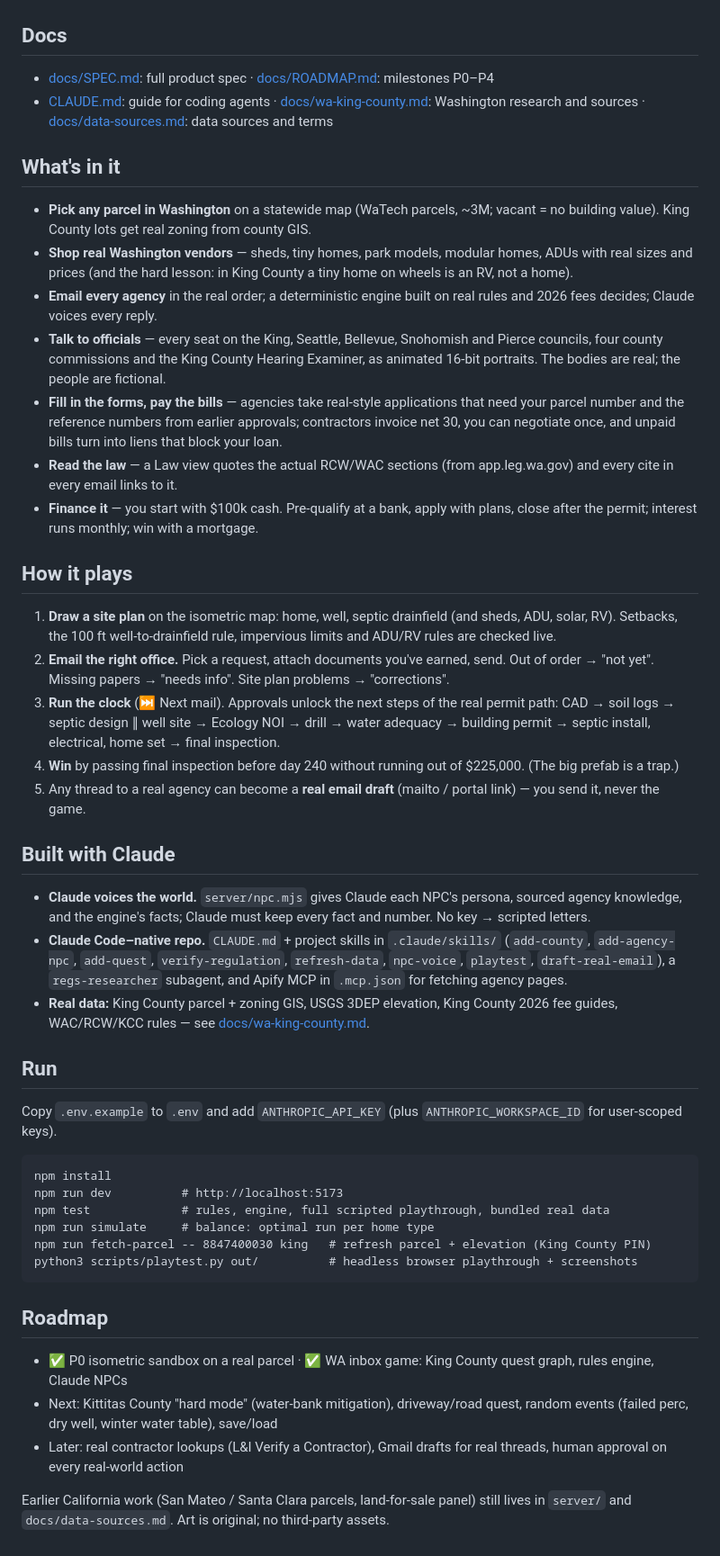
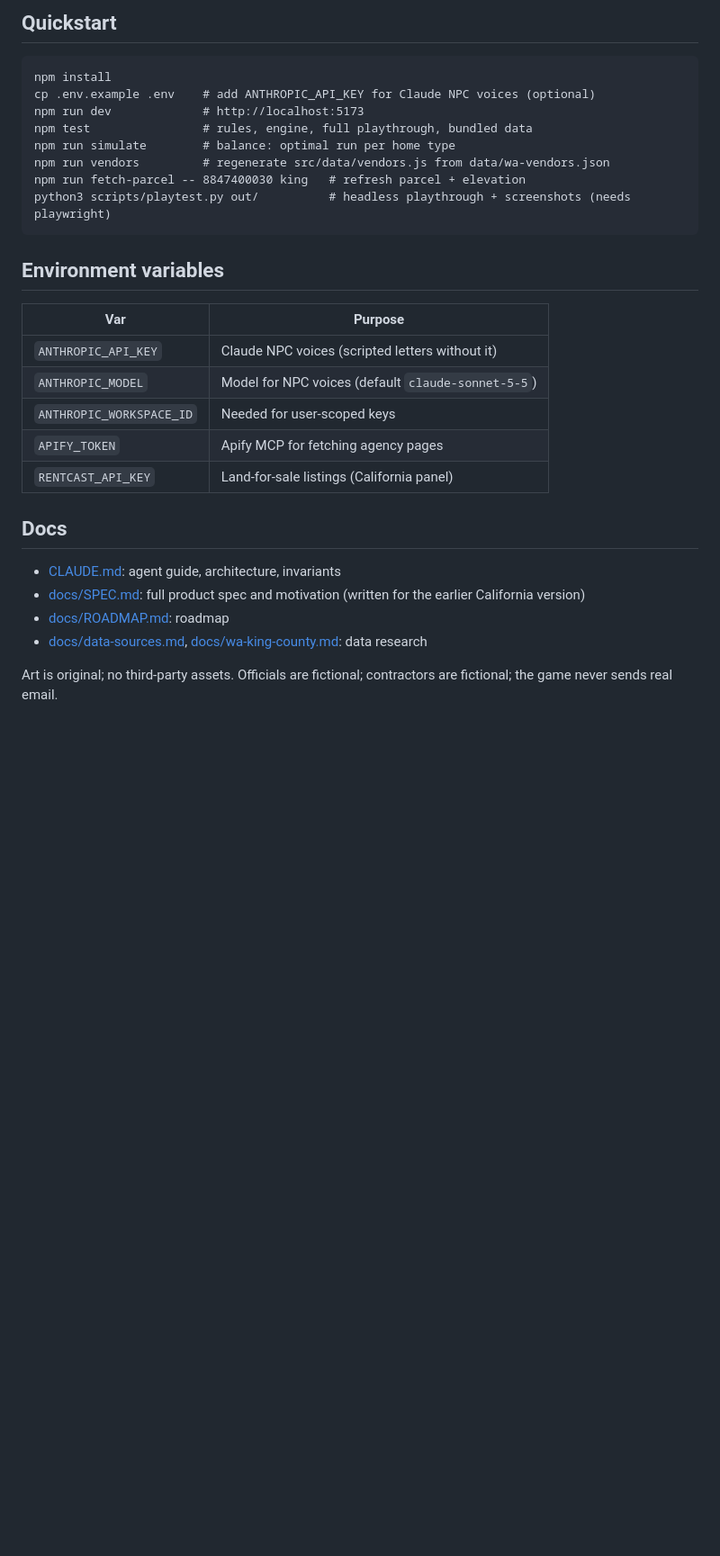
Before and after one commit to rexsaurus/shedlife, a Markdown page: README.md, the part around the change printed below. Shown: that part at 90% size. Rendered like a GitHub page; blank space fills up the shorter version.

Commit message:
README: full rundown, gameplay screenshot, Claude for Games hackathon; restore icon, favicons, SPEC and ROADMAP

````diff
--- a/README.md
+++ b/README.md
@@ -12,43 +75,28 @@
+## Quickstart
+```
+npm install
+cp .env.example .env    # add ANTHROPIC_API_KEY for Claude NPC voices (optional)
+npm run dev             # http://localhost:5173
+npm test                # rules, engine, full playthrough, bundled data
+npm run simulate        # balance: optimal run per home type
+npm run vendors         # regenerate src/data/vendors.js from data/wa-vendors.json
+npm run fetch-parcel -- 8847400030 king   # refresh parcel + elevation
+python3 scripts/playtest.py out/          # headless playthrough + screenshots (needs playwright)
+```
+
+## Environment variables
+| Var | Purpose |
+|---|---|
+| `ANTHROPIC_API_KEY` | Claude NPC voices (scripted letters without it) |
+| `ANTHROPIC_MODEL` | Model for NPC voices (default `claude-sonnet-5-5`) |
+| `ANTHROPIC_WORKSPACE_ID` | Needed for user-scoped keys |
+| `APIFY_TOKEN` | Apify MCP for fetching agency pages |
+| `RENTCAST_API_KEY` | Land-for-sale listings (California panel) |
 
 ## Docs
-- [docs/SPEC.md](docs/SPEC.md): full product spec · [docs/ROADMAP.md](docs/ROADMAP.md): milestones P0–P4
-- [CLAUDE.md](CLAUDE.md): guide for coding agents · [docs/wa-king-county.md](docs/wa-king-county.md): Washington research and sources · [docs/data-sources.md](docs/data-sources.md): data sources and terms
+- [CLAUDE.md](CLAUDE.md): agent guide, architecture, invariants
+- [docs/SPEC.md](docs/SPEC.md): full product spec and motivation (written for the earlier California version)
+- [docs/ROADMAP.md](docs/ROADMAP.md): roadmap
+- [docs/data-sources.md](docs/data-sources.md), [docs/wa-king-county.md](docs/wa-king-county.md): data research
 
-## What's in it
-- **Pick any parcel in Washington** on a statewide map (WaTech parcels, ~3M; vacant = no building value). King County lots get real zoning from county GIS.
-- **Shop real Washington vendors** — sheds, tiny homes, park models, modular homes, ADUs with real sizes and prices (and the hard lesson: in King County a tiny home on wheels is an RV, not a home).
-- **Email every agency** in the real order; a deterministic engine built on real rules and 2026 fees decides; Claude voices every reply.
-- **Talk to officials** — every seat on the King, Seattle, Bellevue, Snohomish and Pierce councils, four county commissions and the King County Hearing Examiner, as animated 16-bit portraits. The bodies are real; the people are fictional.
-- **Fill in the forms, pay the bills** — agencies take real-style applications that need your parcel number and the reference numbers from earlier approvals; contractors invoice net 30, you can negotiate once, and unpaid bills turn into liens that block your loan.
-- **Read the law** — a Law view quotes the actual RCW/WAC sections (from app.leg.wa.gov) and every cite in every email links to it.
-- **Finance it** — you start with $100k cash. Pre-qualify at a bank, apply with plans, close after the permit; interest runs monthly; win with a mortgage.
-
-## How it plays
-1. **Draw a site plan** on the isometric map: home, well, septic drainfield (and sheds, ADU, solar, RV). Setbacks, the 100 ft well-to-drainfield rule, impervious limits and ADU/RV rules are checked live.
-2. **Email the right office.** Pick a request, attach documents you've earned, send. Out of order → "not yet". Missing papers → "needs info". Site plan problems → "corrections".
-3. **Run the clock** (⏭ Next mail). Approvals unlock the next steps of the real permit path: CAD → soil logs → septic design ∥ well site → Ecology NOI → drill → water adequacy → building permit → septic install, electrical, home set → final inspection.
-4. **Win** by passing final inspection before day 240 without running out of $225,000. (The big prefab is a trap.)
-5. Any thread to a real agency can become a **real email draft** (mailto / portal link) — you send it, never the game.
-
-## Built with Claude
-- **Claude voices the world.** `server/npc.mjs` gives Claude each NPC's persona, sourced agency knowledge, and the engine's facts; Claude must keep every fact and number. No key → scripted letters.
-- **Claude Code–native repo.** `CLAUDE.md` + project skills in `.claude/skills/` (`add-county`, `add-agency-npc`, `add-quest`, `verify-regulation`, `refresh-data`, `npc-voice`, `playtest`, `draft-real-email`), a `regs-researcher` subagent, and Apify MCP in `.mcp.json` for fetching agency pages.
-- **Real data:** King County parcel + zoning GIS, USGS 3DEP elevation, King County 2026 fee guides, WAC/RCW/KCC rules — see [docs/wa-king-county.md](docs/wa-king-county.md).
-
-## Run
-Copy `.env.example` to `.env` and add `ANTHROPIC_API_KEY` (plus `ANTHROPIC_WORKSPACE_ID` for user-scoped keys).
-```
-npm install
-npm run dev          # http://localhost:5173
-npm test             # rules, engine, full scripted playthrough, bundled real data
-npm run simulate     # balance: optimal run per home type
-npm run fetch-parcel -- 8847400030 king   # refresh parcel + elevation (King County PIN)
-python3 scripts/playtest.py out/          # headless browser playthrough + screenshots
-```
-
-## Roadmap
-- ✅ P0 isometric sandbox on a real parcel · ✅ WA inbox game: King County quest graph, rules engine, Claude NPCs
-- Next: Kittitas County "hard mode" (water-bank mitigation), driveway/road quest, random events (failed perc, dry well, winter water table), save/load
-- Later: real contractor lookups (L&I Verify a Contractor), Gmail drafts for real threads, human approval on every real-world action
-
-Earlier California work (San Mateo / Santa Clara parcels, land-for-sale panel) still lives in `server/` and `docs/data-sources.md`. Art is original; no third-party assets.
+Art is original; no third-party assets. Officials are fictional; contractors are fictional; the game never sends real email.
````
Also changed, not shown: other parts of README.md (+68 -5 lines), docs/screenshot-gameplay.png (added).
